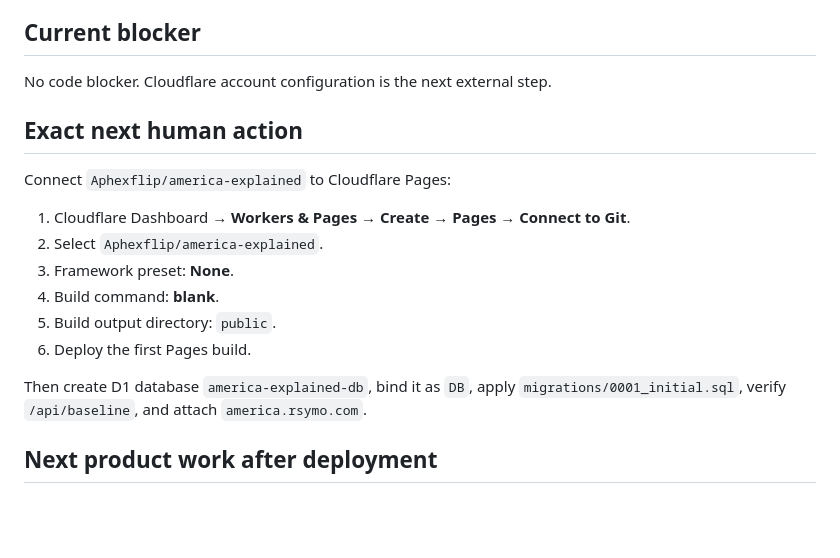
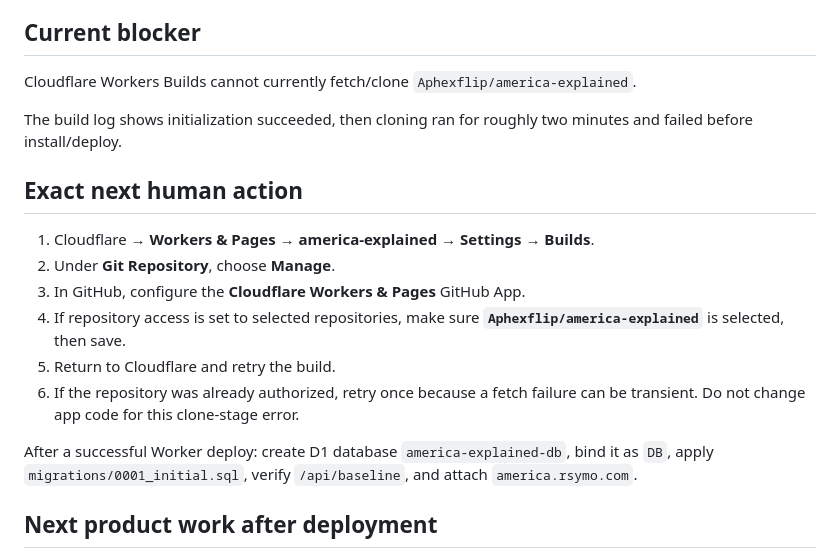
Before and after one commit to Aphexflip/america-explained, a Markdown page: CURRENT_CHECKPOINT.md, the part around one of its changes. GitHub-like rendering; blank space fills up the shorter version.

```diff
--- a/CURRENT_CHECKPOINT.md
+++ b/CURRENT_CHECKPOINT.md
@@ -51,20 +79,20 @@ BLS did not publish 2024 federal/state tax estimates or after-tax income in CE b
 
 ## Current blocker
 
-No code blocker. Cloudflare account configuration is the next external step.
+Cloudflare Workers Builds cannot currently fetch/clone `Aphexflip/america-explained`.
+
+The build log shows initialization succeeded, then cloning ran for roughly two minutes and failed before install/deploy.
 
 ## Exact next human action
 
-Connect `Aphexflip/america-explained` to Cloudflare Pages:
+1. Cloudflare → **Workers & Pages → america-explained → Settings → Builds**.
+2. Under **Git Repository**, choose **Manage**.
+3. In GitHub, configure the **Cloudflare Workers & Pages** GitHub App.
+4. If repository access is set to selected repositories, make sure **`Aphexflip/america-explained`** is selected, then save.
+5. Return to Cloudflare and retry the build.
+6. If the repository was already authorized, retry once because a fetch failure can be transient. Do not change app code for this clone-stage error.
 
-1. Cloudflare Dashboard → **Workers & Pages** → **Create** → **Pages** → **Connect to Git**.
-2. Select `Aphexflip/america-explained`.
-3. Framework preset: **None**.
-4. Build command: **blank**.
-5. Build output directory: `public`.
-6. Deploy the first Pages build.
-
-Then create D1 database `america-explained-db`, bind it as `DB`, apply `migrations/0001_initial.sql`, verify `/api/baseline`, and attach `america.rsymo.com`.
+After a successful Worker deploy: create D1 database `america-explained-db`, bind it as `DB`, apply `migrations/0001_initial.sql`, verify `/api/baseline`, and attach `america.rsymo.com`.
 
 ## Next product work after deployment
 
```
Also changed, not shown: other parts of CURRENT_CHECKPOINT.md (+35 -7 lines).
